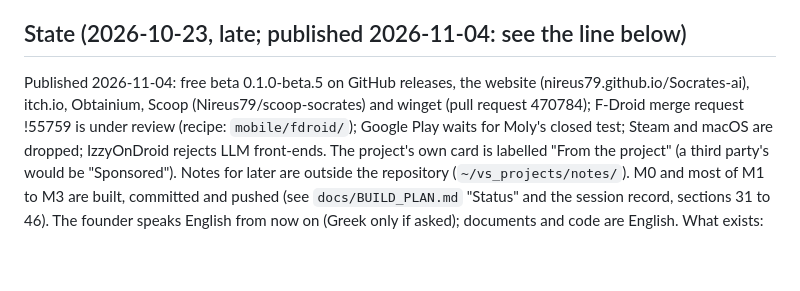
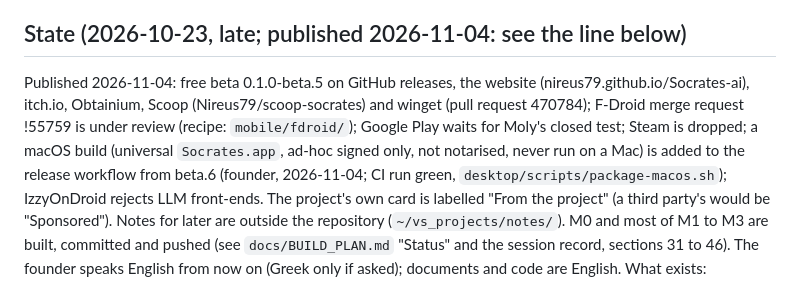
Before and after one commit to Nireus79/Socrates-ai, a Markdown page: CLAUDE.md, the part around the change. Drawn GitHub-style; blank space fills up the shorter version.

```diff
--- a/CLAUDE.md
+++ b/CLAUDE.md
@@ -13,7 +13,7 @@ Read first: `docs/PLAN.md` (architecture, layers, the game, decisions, open ques
 @docs/CHARACTER_ARISTOTLE.md
 
 ## State (2026-10-23, late; published 2026-11-04: see the line below)
-Published 2026-11-04: free beta 0.1.0-beta.5 on GitHub releases, the website (nireus79.github.io/Socrates-ai), itch.io, Obtainium, Scoop (Nireus79/scoop-socrates) and winget (pull request 470784); F-Droid merge request !55759 is under review (recipe: `mobile/fdroid/`); Google Play waits for Moly's closed test; Steam and macOS are dropped; IzzyOnDroid rejects LLM front-ends. The project's own card is labelled "From the project" (a third party's would be "Sponsored"). Notes for later are outside the repository (`~/vs_projects/notes/`).
+Published 2026-11-04: free beta 0.1.0-beta.5 on GitHub releases, the website (nireus79.github.io/Socrates-ai), itch.io, Obtainium, Scoop (Nireus79/scoop-socrates) and winget (pull request 470784); F-Droid merge request !55759 is under review (recipe: `mobile/fdroid/`); Google Play waits for Moly's closed test; Steam is dropped; a macOS build (universal `Socrates.app`, ad-hoc signed only, not notarised, never run on a Mac) is added to the release workflow from beta.6 (founder, 2026-11-04; CI run green, `desktop/scripts/package-macos.sh`); IzzyOnDroid rejects LLM front-ends. The project's own card is labelled "From the project" (a third party's would be "Sponsored"). Notes for later are outside the repository (`~/vs_projects/notes/`).
 M0 and most of M1 to M3 are built, committed and pushed (see `docs/BUILD_PLAN.md` "Status" and the session record, sections 31 to 46). The founder speaks English from now on (Greek only if asked); documents and code are English.
 What exists:
 - `engine/` (Go, module `socrates`, `make check` is the gate): transport door, encrypted store (field-level AES-GCM), keystore, LLM layer (Claude, OpenAI, and on the computer versions a model on this computer, PLAN 19), safety stage (judge, pure decision, output gate, fixed texts), the turn (`internal/conversation`), philosophers as data, suggestions ("Help me answer"), the ledger (claims, terms, tensions, per philosopher, quote-validated), entitlements (beta grants everything), profile export/import/delete, idle report.
```
Also changed, not shown: docs/HAND_CHECKS.md (+3 -0 lines), docs/ITCH_LISTING.md (+1 -1 lines).
